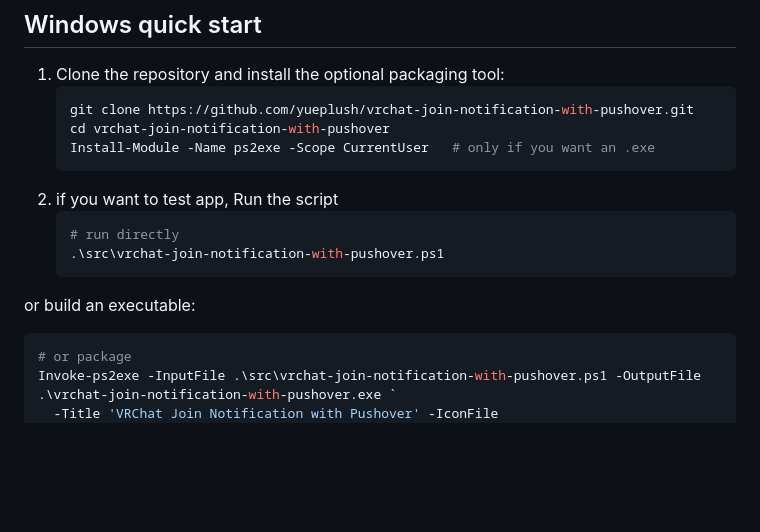
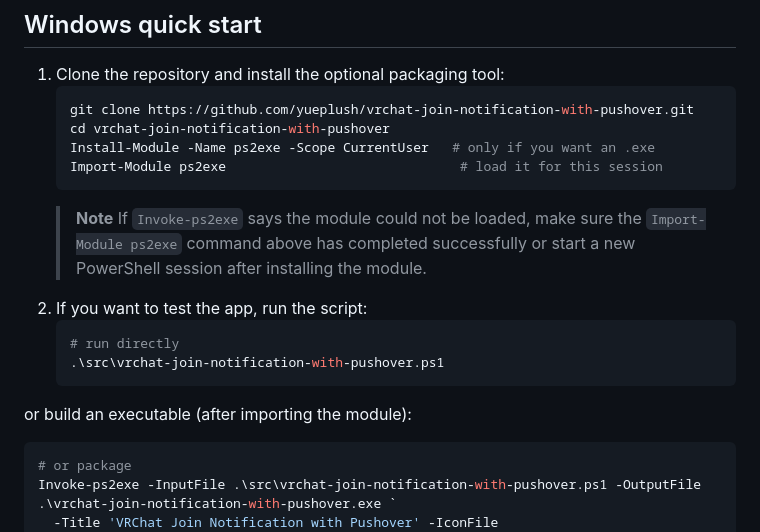
Before and after one commit to yueplush/vrc-join-notification-pushover-windows, a Markdown page: README.md, the part around the change. Drawn GitHub-style; blank space fills up the shorter version.

Commit message:
Clarify ps2exe usage in Windows instructions

````diff
--- a/README.md
+++ b/README.md
@@ -15,13 +15,18 @@ player with a toast and (optionally) a Pushover push.
    git clone https://github.com/yueplush/vrchat-join-notification-with-pushover.git
    cd vrchat-join-notification-with-pushover
    Install-Module -Name ps2exe -Scope CurrentUser   # only if you want an .exe
+   Import-Module ps2exe                              # load it for this session
    ```
-2. if you want to test app, Run the script
+   > **Note**
+   > If `Invoke-ps2exe` says the module could not be loaded, make sure the
+   > `Import-Module ps2exe` command above has completed successfully or start a
+   > new PowerShell session after installing the module.
+2. If you want to test the app, run the script:
    ```powershell
    # run directly
    .\src\vrchat-join-notification-with-pushover.ps1
    ```
-or build an executable:
+or build an executable (after importing the module):
    ```powershell
    # or package
    Invoke-ps2exe -InputFile .\src\vrchat-join-notification-with-pushover.ps1 -OutputFile .\vrchat-join-notification-with-pushover.exe `
````
